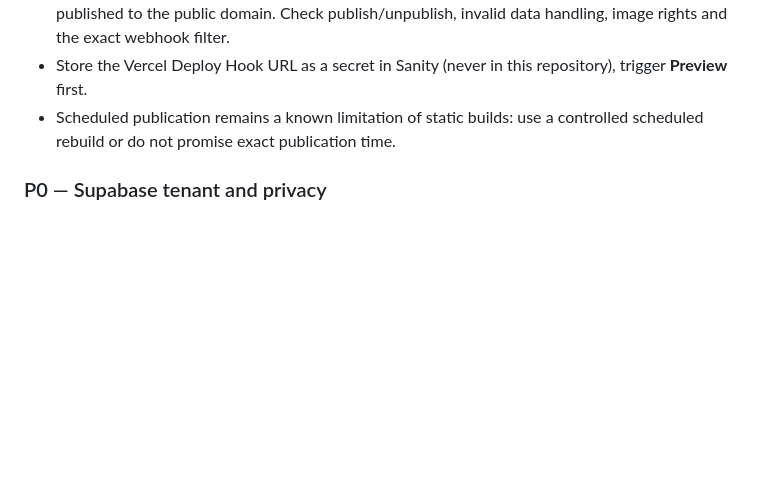
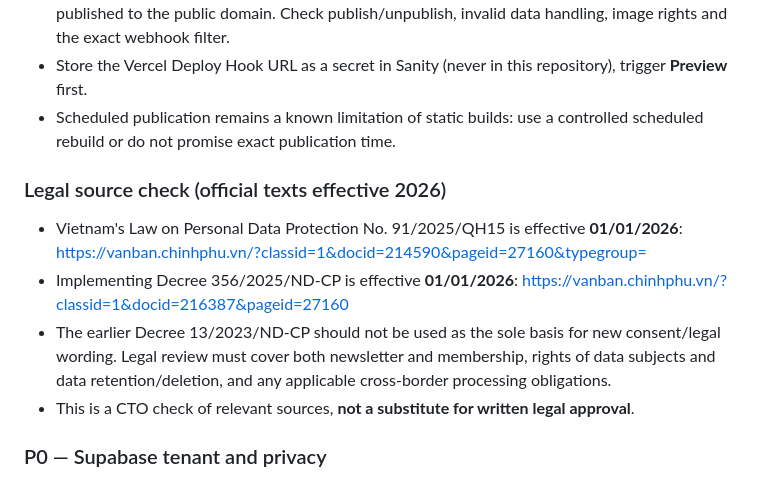
Before and after one commit to Quangnm0208/VFBA-website, a Markdown page: docs/CTO_RELEASE_GATES_20261022.md, the part around the change. Drawn GitHub-style; blank space fills up the shorter version.

Commit message:
docs(legal): record authoritative 2026 Vietnam personal data protection framework

```diff
--- a/docs/CTO_RELEASE_GATES_20261022.md
+++ b/docs/CTO_RELEASE_GATES_20261022.md
@@ -31,6 +31,12 @@ Status: **UAT candidate, NO-GO for production**. This document is a release chec
 - Store the Vercel Deploy Hook URL as a secret in Sanity (never in this repository), trigger **Preview** first.
 - Scheduled publication remains a known limitation of static builds: use a controlled scheduled rebuild or do not promise exact publication time.
 
+### Legal source check (official texts effective 2026)
+- Vietnam's Law on Personal Data Protection No. 91/2025/QH15 is effective **01/01/2026**: https://vanban.chinhphu.vn/?classid=1&docid=214590&pageid=27160&typegroup=
+- Implementing Decree 356/2025/ND-CP is effective **01/01/2026**: https://vanban.chinhphu.vn/?classid=1&docid=216387&pageid=27160
+- The earlier Decree 13/2023/ND-CP should not be used as the sole basis for new consent/legal wording. Legal review must cover both newsletter and membership, rights of data subjects and data retention/deletion, and any applicable cross-border processing obligations.
+- This is a CTO check of relevant sources, **not a substitute for written legal approval**.
+
 ### P0 — Supabase tenant and privacy
 - Create an isolated VBFA Supabase project **only after owner approval for billing/project limits**. Do not reuse the three unrelated projects in the connected account.
 - Apply `0001_website_leads.sql`, then `0002_form_throttle.sql`. Inspect RLS, API grants, RPC EXECUTE rights, explicit service-role INSERT, indexes and pg_cron retention task in the real database.
```
